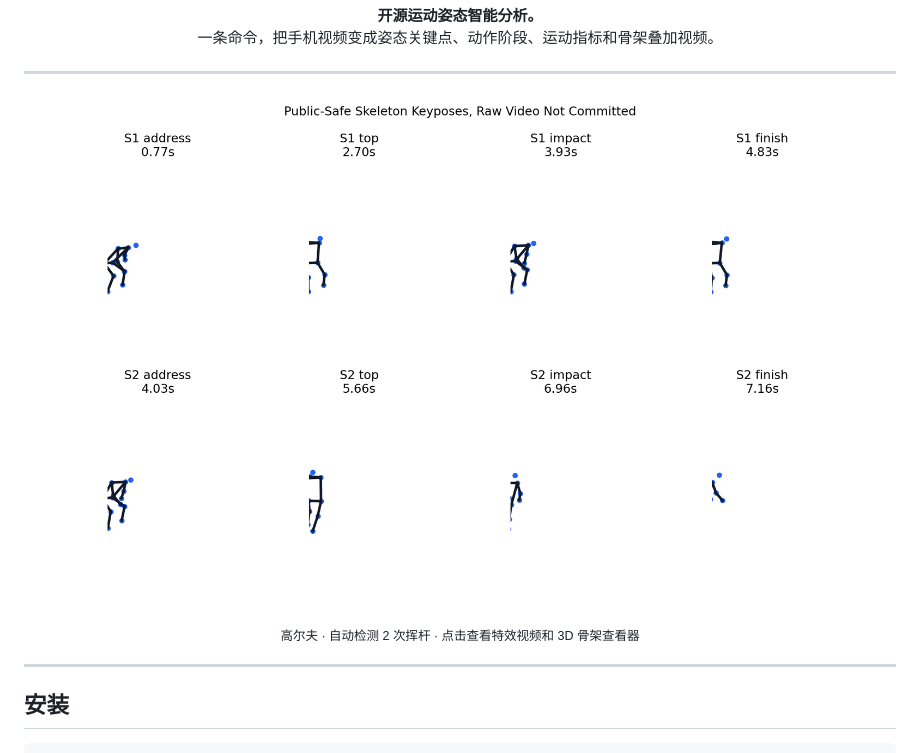
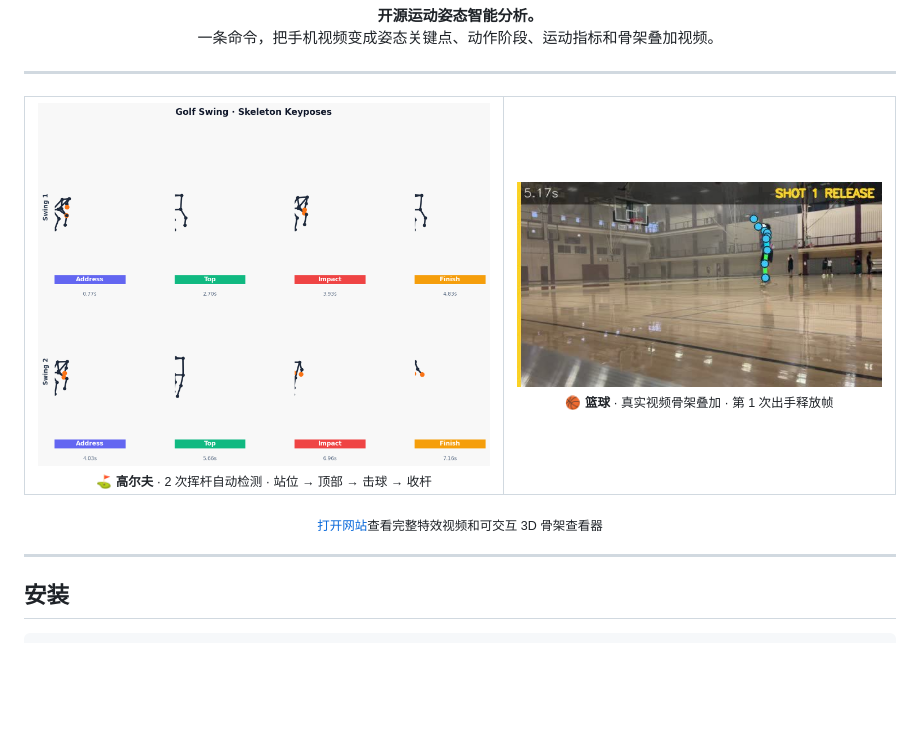
Before and after one commit to rayford295/swingform-ai, a Markdown page: README.zh-CN.md, the part around the change. Rendered like a GitHub page; pictures changed too: docs/assets/yifan-golf-0520/skeleton_keyposes.png; blank space fills up the shorter version.

```diff
--- a/README.zh-CN.md
+++ b/README.zh-CN.md
@@ -15,9 +15,20 @@
 
 ---
 
-[![Demo — 点击打开网站](docs/assets/yifan-golf-0520/skeleton_keyposes.png)](https://rayford295.github.io/swingform-ai/)
+<table>
+<tr>
+<td width="55%" align="center">
+<img src="docs/assets/yifan-golf-0520/skeleton_keyposes.png" alt="高尔夫挥杆骨架关键位">
+<br><sub>⛳ <b>高尔夫</b> · 2 次挥杆自动检测 · 站位 → 顶部 → 击球 → 收杆</sub>
+</td>
+<td width="45%" align="center">
+<img src="docs/assets/yifan-basketball-0601/overlay_poster.jpg" alt="篮球骨架叠加视频">
+<br><sub>🏀 <b>篮球</b> · 真实视频骨架叠加 · 第 1 次出手释放帧</sub>
+</td>
+</tr>
+</table>
 
-<p align="center"><sub>高尔夫 · 自动检测 2 次挥杆 · 点击查看特效视频和 3D 骨架查看器</sub></p>
+<p align="center"><sub><a href="https://rayford295.github.io/swingform-ai/">打开网站</a>查看完整特效视频和可交互 3D 骨架查看器</sub></p>
 
 ---
 
```
Also changed, not shown: README.md (+13 -2 lines).
